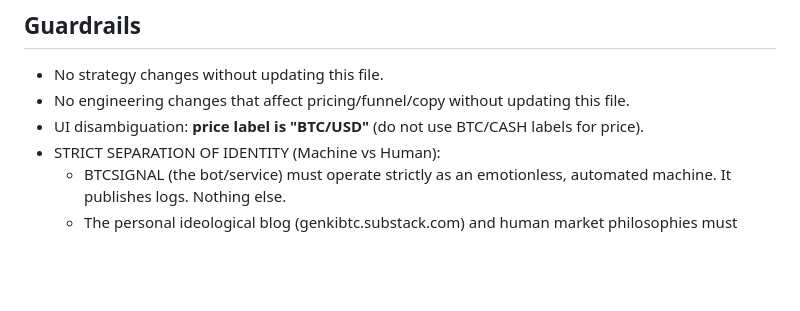
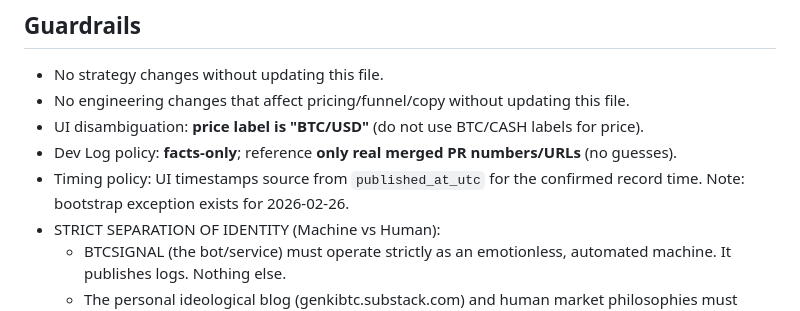
Before and after one commit to Naito-Dev/genki-btc-archive-public, a Markdown page: docs/revenue_strategy_single_source.md, the part around the change. Rendered like a GitHub page; blank space fills up the shorter version.

Commit message:
docs: dev log facts-only + published_at_utc bootstrap note

```diff
--- a/docs/revenue_strategy_single_source.md
+++ b/docs/revenue_strategy_single_source.md
@@ -77,6 +77,8 @@ Past records do not guarantee future results. You are solely responsible for any
 - No strategy changes without updating this file.
 - No engineering changes that affect pricing/funnel/copy without updating this file.
 - UI disambiguation: **price label is "BTC/USD"** (do not use BTC/CASH labels for price).
+- Dev Log policy: **facts-only**; reference **only real merged PR numbers/URLs** (no guesses).
+- Timing policy: UI timestamps source from `published_at_utc` for the confirmed record time. Note: bootstrap exception exists for 2026-02-26.
 - STRICT SEPARATION OF IDENTITY (Machine vs Human):
   - BTCSIGNAL (the bot/service) must operate strictly as an emotionless, automated machine. It publishes logs. Nothing else.
   - The personal ideological blog (genkibtc.substack.com) and human market philosophies must NEVER be published on the BTCSIGNAL Substack or its connected X account.
```
